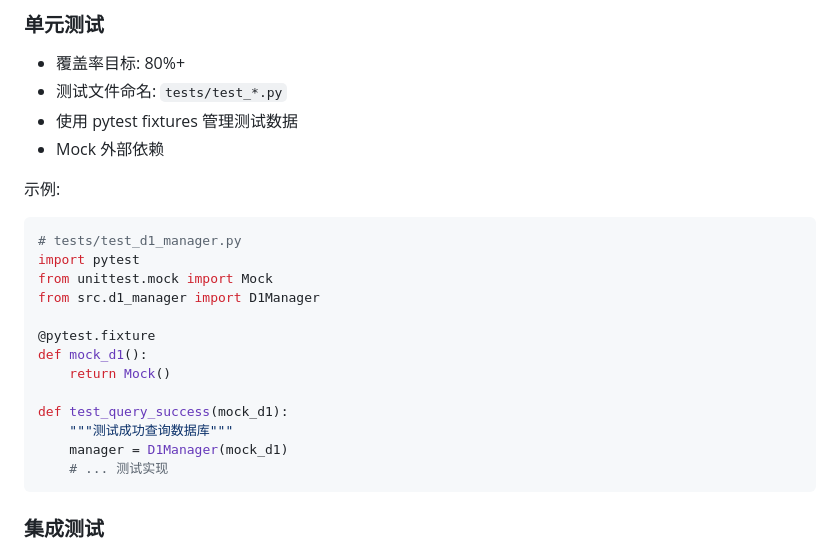
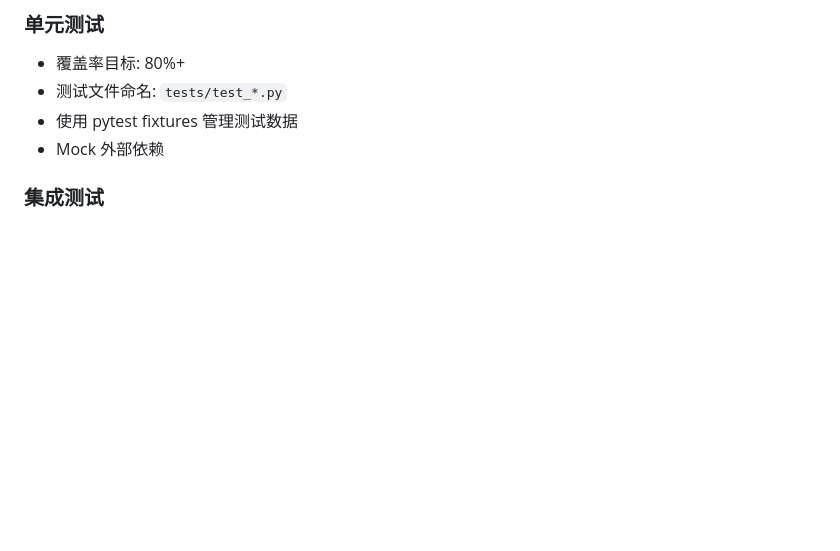
Before and after one commit to tsaitang404/GeneticGrid, a Markdown page: .github/copilot-instructions.md, the part around one of its changes. Rendered like a GitHub page; blank space fills up the shorter version.

````diff
--- a/.github/copilot-instructions.md
+++ b/.github/copilot-instructions.md
@@ -108,23 +90,6 @@ def process_data(items: list[str], limit: int = 10) -> dict[str, any]:
 - 测试文件命名: `tests/test_*.py`
 - 使用 pytest fixtures 管理测试数据
 - Mock 外部依赖
-
-示例:
-```python
-# tests/test_d1_manager.py
-import pytest
-from unittest.mock import Mock
-from src.d1_manager import D1Manager
-
-@pytest.fixture
-def mock_d1():
-    return Mock()
-
-def test_query_success(mock_d1):
-    """测试成功查询数据库"""
-    manager = D1Manager(mock_d1)
-    # ... 测试实现
-```
 
 ### 集成测试
 - 使用测试数据库和存储桶
````
Also changed, not shown: other parts of .github/copilot-instructions.md (+63 -85 lines).
